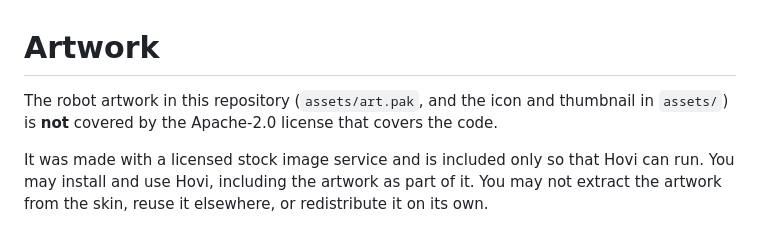
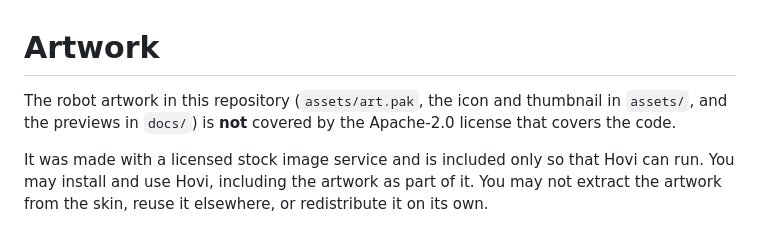
Before and after one commit to dlarkinsPonderosa/hovi-voice-skin, a Markdown page: ART-LICENSE.md, the part around the change. Rendered like a GitHub page.

```diff
--- a/ART-LICENSE.md
+++ b/ART-LICENSE.md
@@ -1,6 +1,6 @@
 # Artwork
 
-The robot artwork in this repository (`assets/art.pak`, and the icon and thumbnail in `assets/`) is **not** covered by the Apache-2.0 license that covers the code.
+The robot artwork in this repository (`assets/art.pak`, the icon and thumbnail in `assets/`, and the previews in `docs/`) is **not** covered by the Apache-2.0 license that covers the code.
 
 It was made with a licensed stock image service and is included only so that Hovi can run. You may install and use Hovi, including the artwork as part of it. You may not extract the artwork from the skin, reuse it elsewhere, or redistribute it on its own.
 
```
Also changed, not shown: README.md (+5 -1 lines), docs/appearances.png (added), 3 other files.
